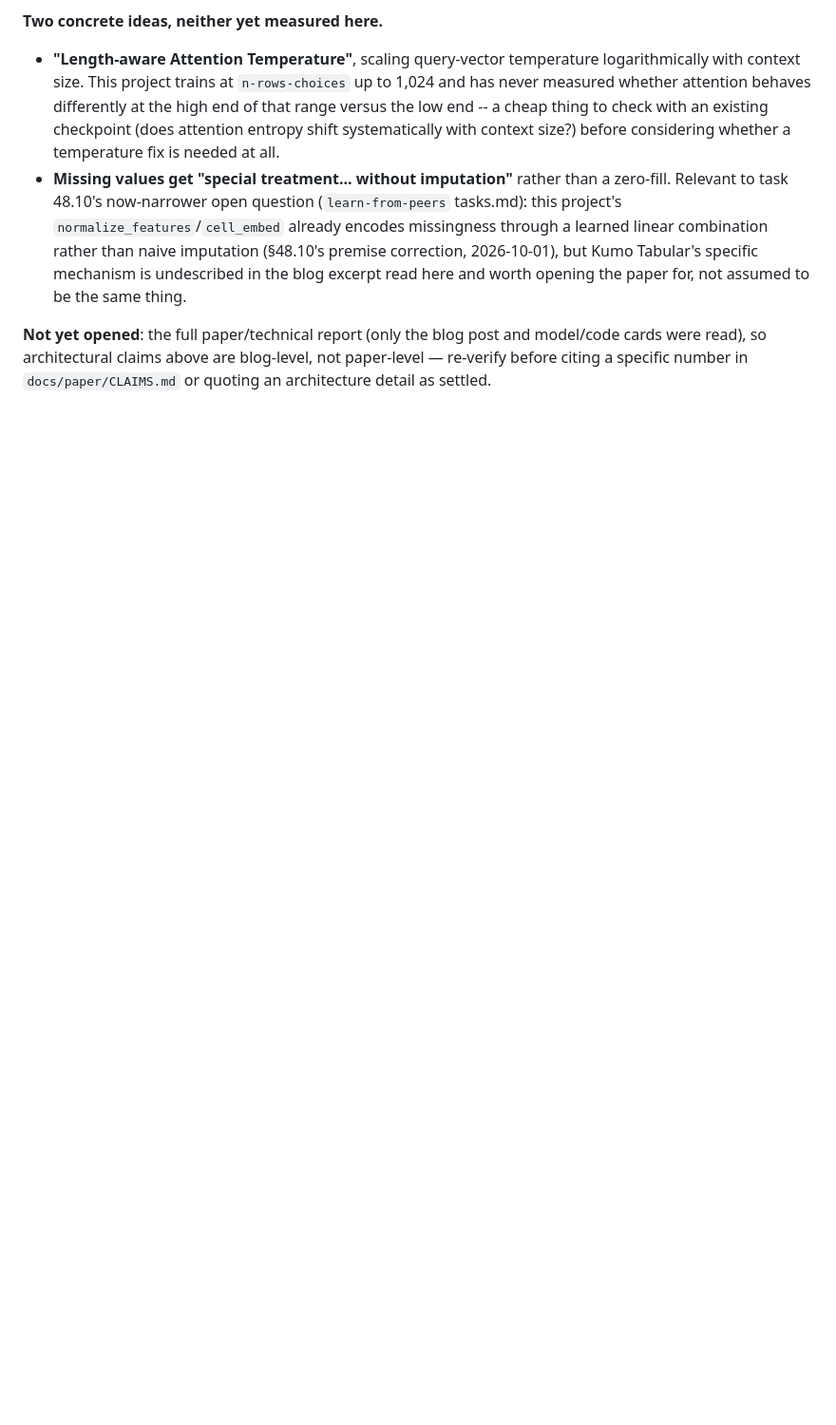
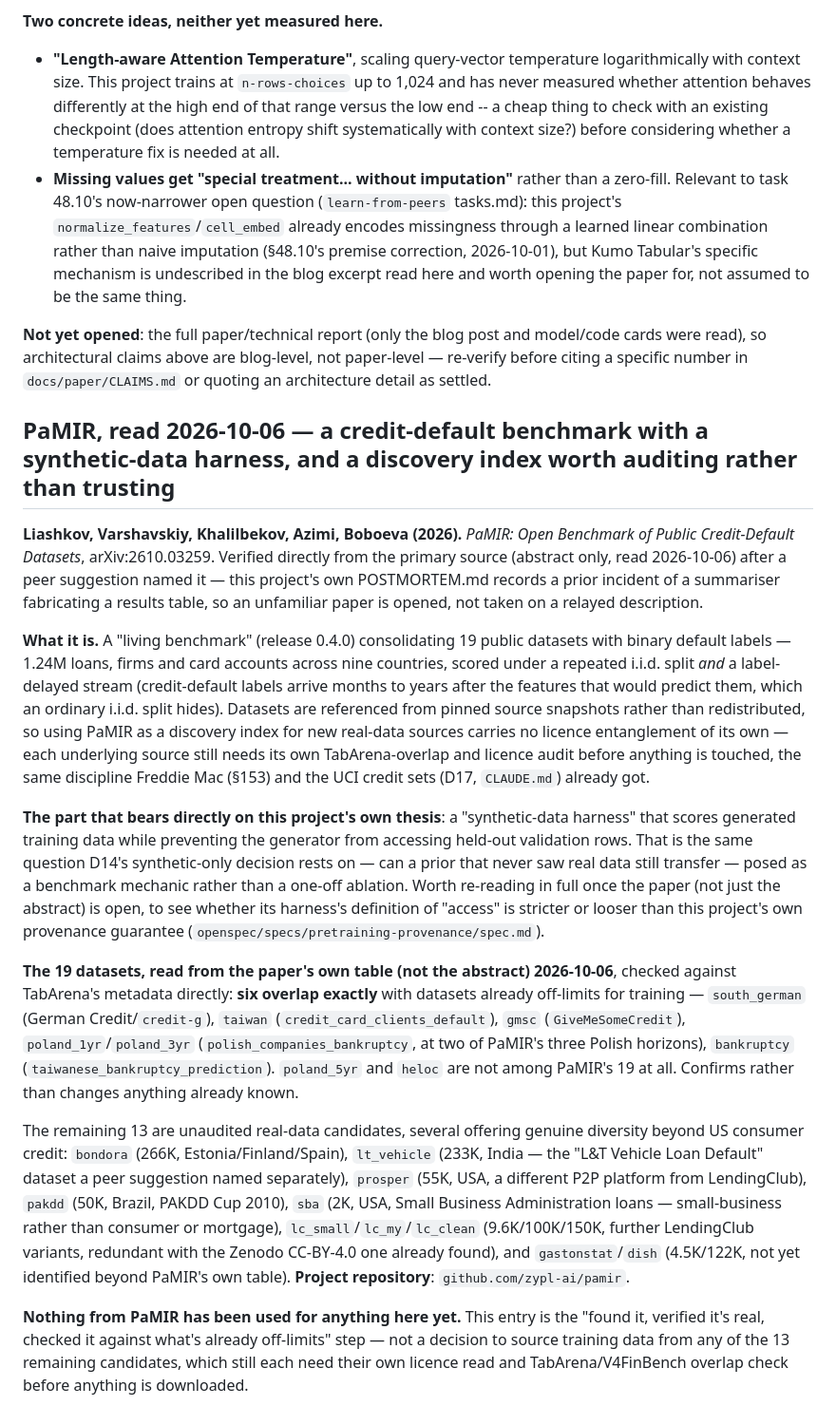
Before and after one commit to kabartay/fintfm, a Markdown page: docs/paper/RELATED_WORK.md, the part around the change. Shown at 95% size. GitHub-like rendering; blank space fills up the shorter version.

Commit message:
Record PaMIR benchmark: verified real, 6 of 19 datasets overlap TabArena
Peer-suggested lead, verified from the primary source rather than taken on
a relayed description (docs/results/POSTMORTEM.md's fabrication incident).
19 public credit-default datasets, checked against TabArena's metadata:
south_german, taiwan, gmsc, poland_1yr/3yr, and bankruptcy are already
off-limits for training. 13 remain unaudited candidates for later. Not yet
used for anything -- this is the discovery-and-verification step only.

```diff
--- a/docs/paper/RELATED_WORK.md
+++ b/docs/paper/RELATED_WORK.md
@@ -817,3 +817,52 @@ conditional one is not obviously inferior at the frontier.
 **Not yet opened**: the full paper/technical report (only the blog post and model/code cards
 were read), so architectural claims above are blog-level, not paper-level — re-verify before
 citing a specific number in `docs/paper/CLAIMS.md` or quoting an architecture detail as settled.
+
+## PaMIR, read 2026-10-06 — a credit-default benchmark with a synthetic-data harness, and a discovery index worth auditing rather than trusting
+
+**Liashkov, Varshavskiy, Khalilbekov, Azimi, Boboeva (2026).** *PaMIR: Open Benchmark of
+Public Credit-Default Datasets*, arXiv:2610.03259. Verified directly from the primary source
+(abstract only, read 2026-10-06) after a peer suggestion named it — this project's own
+POSTMORTEM.md records a prior incident of a summariser fabricating a results table, so an
+unfamiliar paper is opened, not taken on a relayed description.
+
+**What it is.** A "living benchmark" (release 0.4.0) consolidating 19 public datasets with
+binary default labels — 1.24M loans, firms and card accounts across nine countries, scored
+under a repeated i.i.d. split *and* a label-delayed stream (credit-default labels arrive
+months to years after the features that would predict them, which an ordinary i.i.d. split
+hides). Datasets are referenced from pinned source snapshots rather than redistributed, so
+using PaMIR as a discovery index for new real-data sources carries no licence entanglement of
+its own — each underlying source still needs its own TabArena-overlap and licence audit before
+anything is touched, the same discipline Freddie Mac (§153) and the UCI credit sets (D17,
+`CLAUDE.md`) already got.
+
+**The part that bears directly on this project's own thesis**: a "synthetic-data harness"
+that scores generated training data while preventing the generator from accessing held-out
+validation rows. That is the same question D14's synthetic-only decision rests on — can a
+prior that never saw real data still transfer — posed as a benchmark mechanic rather than a
+one-off ablation. Worth re-reading in full once the paper (not just the abstract) is open, to
+see whether its harness's definition of "access" is stricter or looser than this project's own
+provenance guarantee (`openspec/specs/pretraining-provenance/spec.md`).
+
+**The 19 datasets, read from the paper's own table (not the abstract) 2026-10-06**, checked
+against TabArena's metadata directly: **six overlap exactly** with datasets already off-limits
+for training — `south_german` (German Credit/`credit-g`), `taiwan`
+(`credit_card_clients_default`), `gmsc` (`GiveMeSomeCredit`), `poland_1yr`/`poland_3yr`
+(`polish_companies_bankruptcy`, at two of PaMIR's three Polish horizons), `bankruptcy`
+(`taiwanese_bankruptcy_prediction`). `poland_5yr` and `heloc` are not among PaMIR's 19 at all.
+Confirms rather than changes anything already known.
+
+The remaining 13 are unaudited real-data candidates, several offering genuine diversity beyond
+US consumer credit: `bondora` (266K, Estonia/Finland/Spain), `lt_vehicle` (233K, India —
+the "L&T Vehicle Loan Default" dataset a peer suggestion named separately), `prosper` (55K,
+USA, a different P2P platform from LendingClub), `pakdd` (50K, Brazil, PAKDD Cup 2010),
+`sba` (2K, USA, Small Business Administration loans — small-business rather than consumer or
+mortgage), `lc_small`/`lc_my`/`lc_clean` (9.6K/100K/150K, further LendingClub variants,
+redundant with the Zenodo CC-BY-4.0 one already found), and `gastonstat`/`dish`
+(4.5K/122K, not yet identified beyond PaMIR's own table). **Project repository**:
+`github.com/zypl-ai/pamir`.
+
+**Nothing from PaMIR has been used for anything here yet.** This entry is the "found it,
+verified it's real, checked it against what's already off-limits" step — not a decision to
+source training data from any of the 13 remaining candidates, which still each need their own
+licence read and TabArena/V4FinBench overlap check before anything is downloaded.
```
Also changed, not shown: docs/research/REFERENCES.md (+10 -0 lines).
